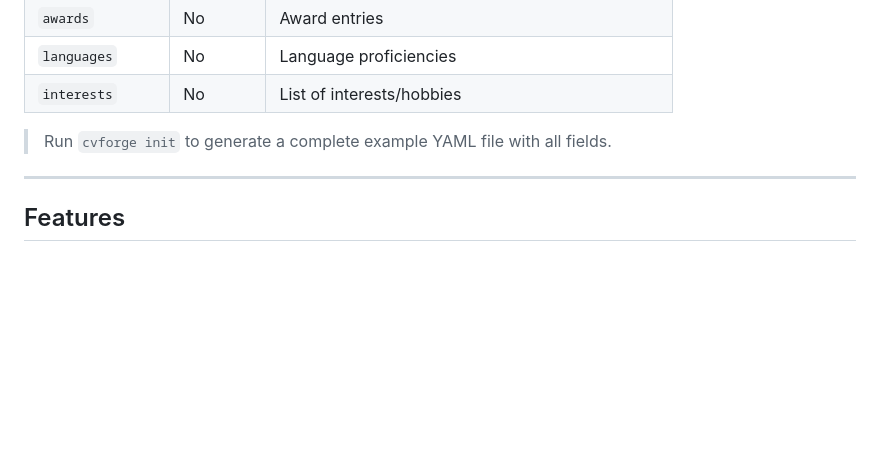
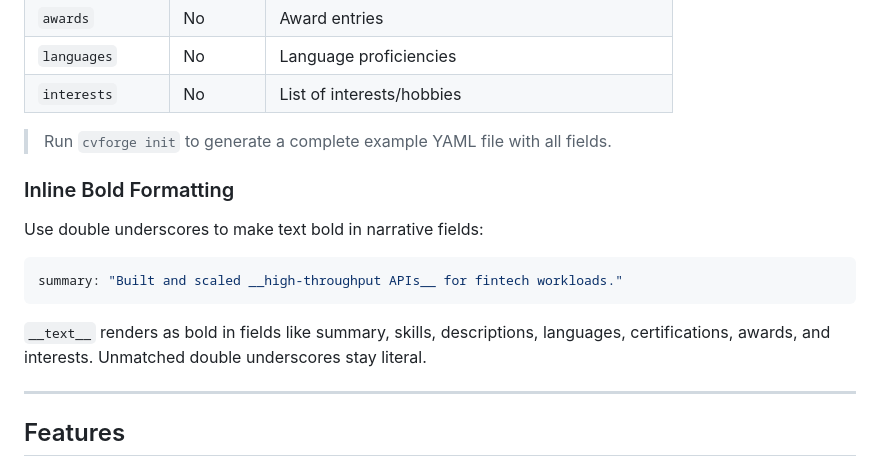
Before and after one commit to SoAp9035/cvforge, a Markdown page: README.md, the part around the change. GitHub-like rendering; blank space fills up the shorter version.

Commit message:
docs: add text bolding

````diff
--- a/README.md
+++ b/README.md
@@ -119,6 +119,16 @@ font: "roboto"  # Options: noto, roboto, inter, lato, arial, times, calibri, etc
 
 > Run `cvforge init` to generate a complete example YAML file with all fields.
 
+### Inline Bold Formatting
+
+Use double underscores to make text bold in narrative fields:
+
+```yaml
+summary: "Built and scaled __high-throughput APIs__ for fintech workloads."
+```
+
+`__text__` renders as bold in fields like summary, skills, descriptions, languages, certifications, awards, and interests. Unmatched double underscores stay literal.
+
 ---
 
 ## Features
````
